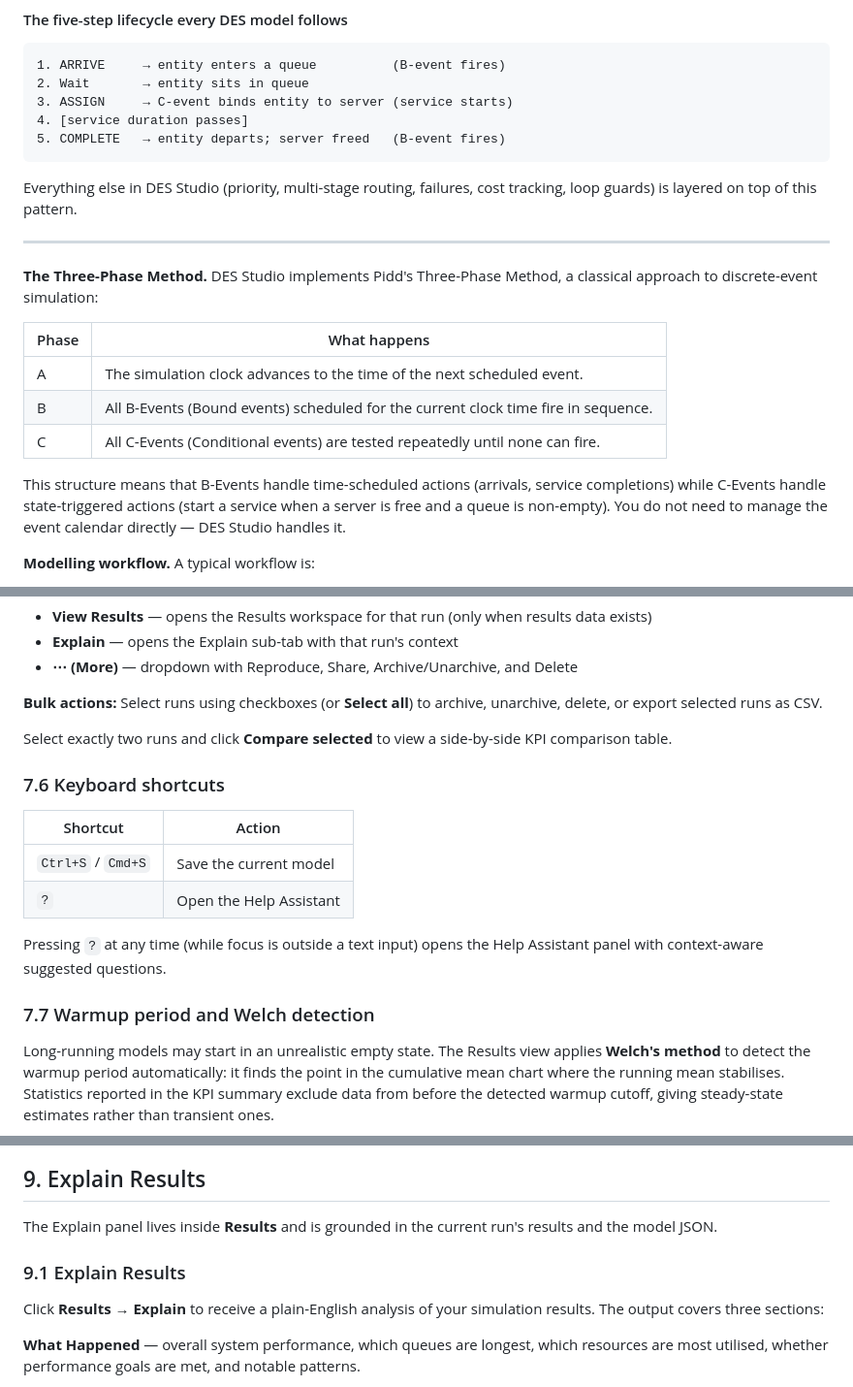
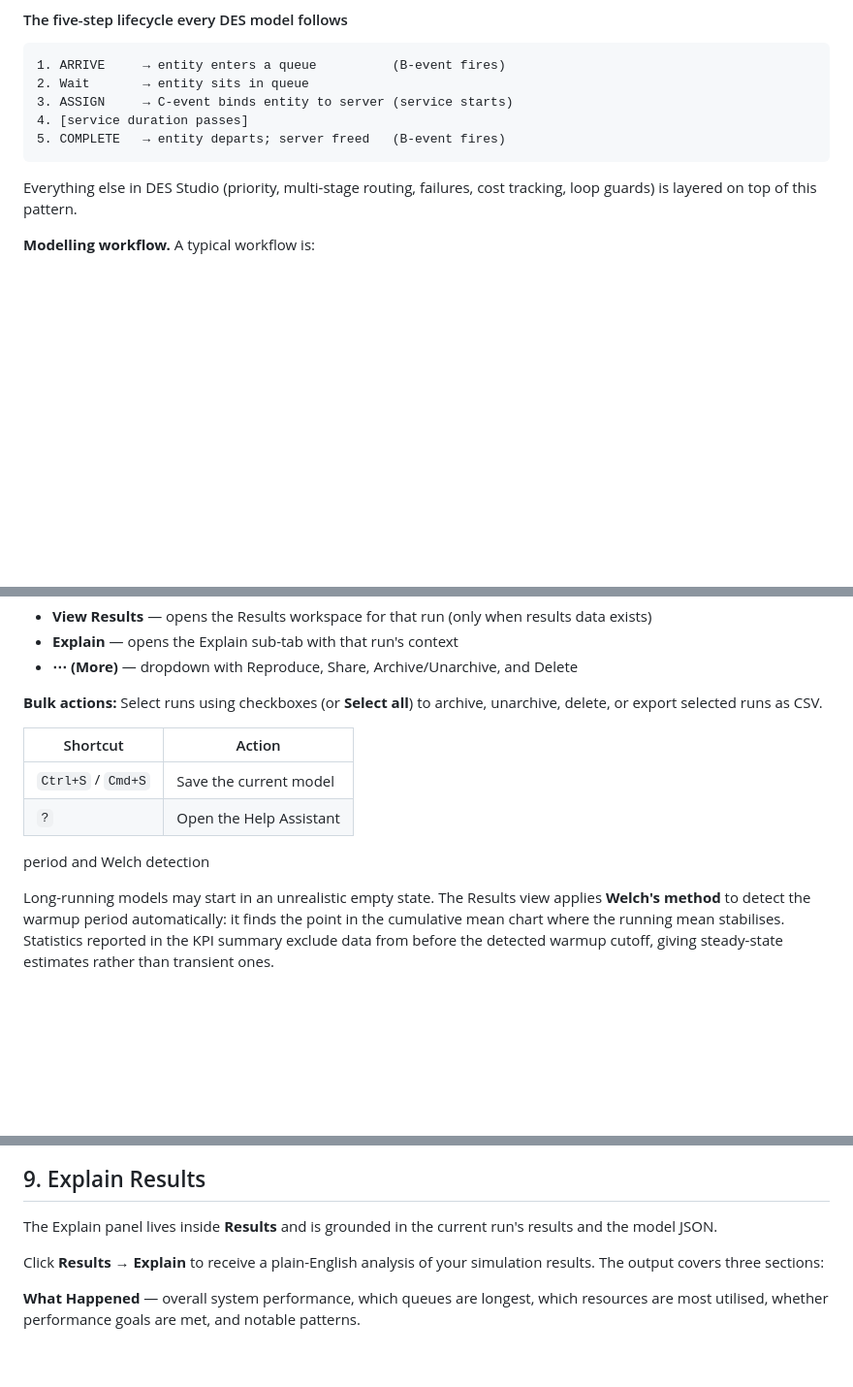
Before and after one commit to sparky100/simmoldr-hub, a Markdown page: docs/user-guide/index.md, 3 parts joined by grey strips. Shown at 97% size. Rendered like a GitHub page; blank space fills up the shorter version.

```diff
--- a/docs/user-guide/index.md
+++ b/docs/user-guide/index.md
@@ -61,18 +61,6 @@ B handles *scheduled* triggers. C handles *state-driven* triggers. The separatio
 
 Everything else in DES Studio (priority, multi-stage routing, failures, cost tracking, loop guards) is layered on top of this pattern.
 
----
-
-**The Three-Phase Method.** DES Studio implements Pidd's Three-Phase Method, a classical approach to discrete-event simulation:
-
-| Phase | What happens |
-|-------|--------------|
-| A | The simulation clock advances to the time of the next scheduled event. |
-| B | All B-Events (Bound events) scheduled for the current clock time fire in sequence. |
-| C | All C-Events (Conditional events) are tested repeatedly until none can fire. |
-
-This structure means that B-Events handle time-scheduled actions (arrivals, service completions) while C-Events handle state-triggered actions (start a service when a server is free and a queue is non-empty). You do not need to manage the event calendar directly — DES Studio handles it.
-
 **Modelling workflow.** A typical workflow is:
 
 1. Define entity types, queues, B-Events, and C-Events in the Forms/Tabs editors (or generate a skeleton with the AI Model Generator).
@@ -594,18 +570,12 @@ Open **Results → History** to list, re-open, compare, archive, or delete saved
 
 **Bulk actions:** Select runs using checkboxes (or **Select all**) to archive, unarchive, delete, or export selected runs as CSV.
 
-Select exactly two runs and click **Compare selected** to view a side-by-side KPI comparison table.
-
-### 7.6 Keyboard shortcuts
 
 | Shortcut | Action |
 |----------|--------|
 | `Ctrl+S` / `Cmd+S` | Save the current model |
 | `?` | Open the Help Assistant |
-
-Pressing `?` at any time (while focus is outside a text input) opens the Help Assistant panel with context-aware suggested questions.
-
-### 7.7 Warmup period and Welch detection
+ period and Welch detection
 
 Long-running models may start in an unrealistic empty state. The Results view applies **Welch's method** to detect the warmup period automatically: it finds the point in the cumulative mean chart where the running mean stabilises. Statistics reported in the KPI summary exclude data from before the detected warmup cutoff, giving steady-state estimates rather than transient ones.
 
@@ -701,8 +671,6 @@ The Results view (`ResultsWorkspace`) is the primary results dashboard. It conta
 ## 9. Explain Results
 
 The Explain panel lives inside **Results** and is grounded in the current run's results and the model JSON.
-
-### 9.1 Explain Results
 
 Click **Results → Explain** to receive a plain-English analysis of your simulation results. The output covers three sections:
 
```
Also changed, not shown: other parts of docs/user-guide/index.md (+8 -20 lines).
